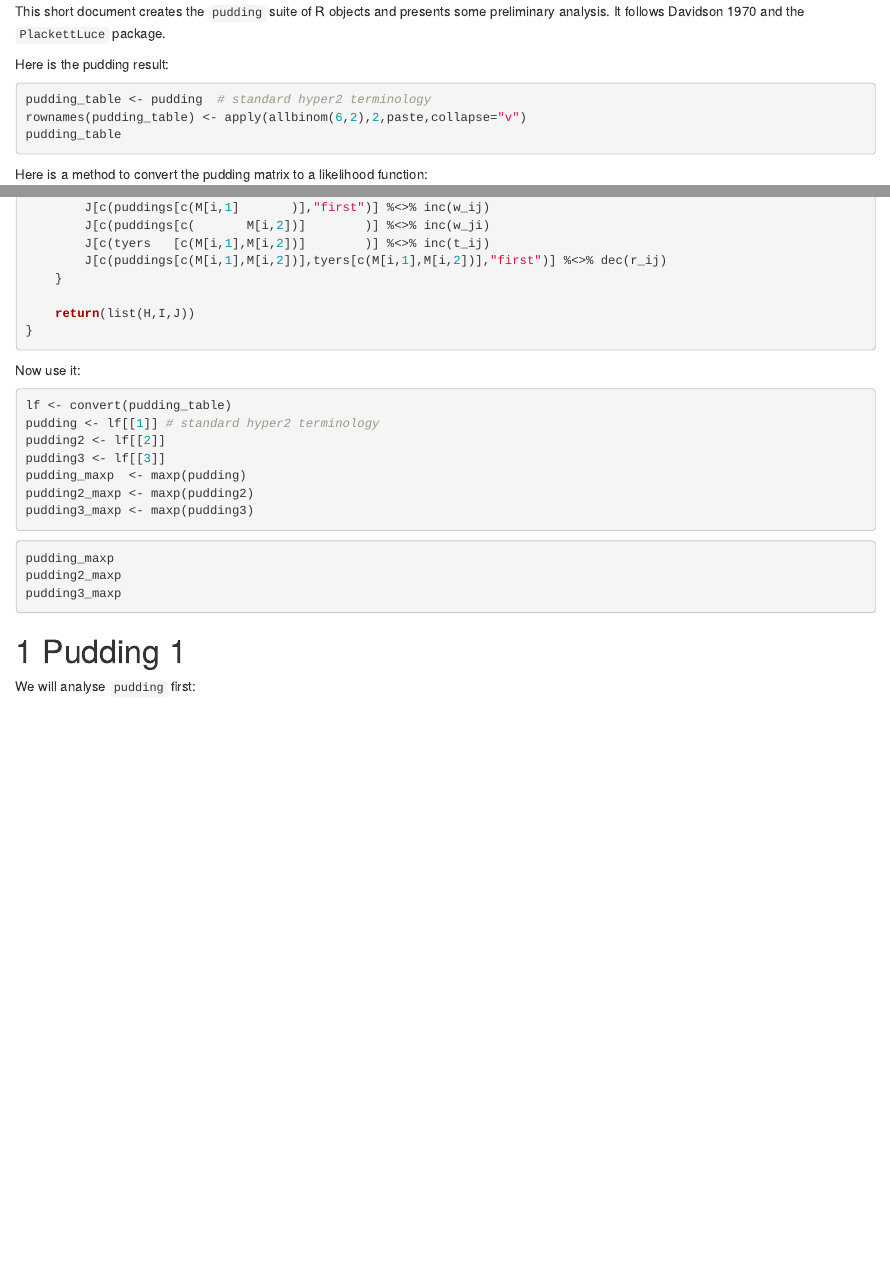
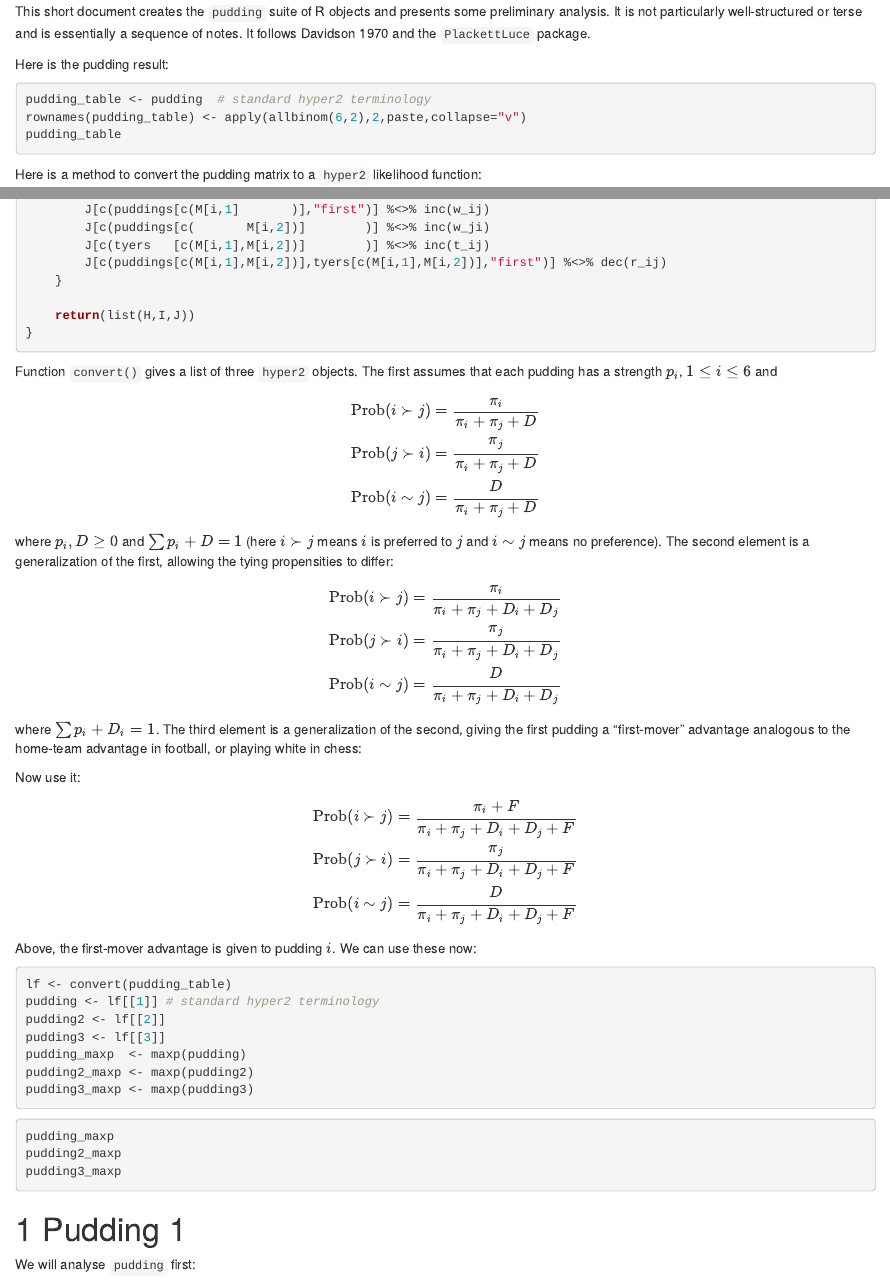
Before and after one commit to RobinHankin/hyper2, an R Markdown document (inst/pudding.Rmd): the page in a window 1100 px wide, from 100 px down, and a second part further down, joined at a grey line. Rendered offline with R 4.5, knitr and Pandoc, with nearby package versions; the code chunks are not run, so their results and figures are left out.

Commit message:
description of return value of convert()

````diff
--- a/inst/pudding.Rmd
+++ b/inst/pudding.Rmd
@@ -24,8 +24,9 @@ noquote(jj)
 </p>
 
 This short document creates the `pudding` suite of R objects and
-presents some preliminary analysis.  It follows Davidson 1970 and the
-`PlackettLuce` package.
+presents some preliminary analysis.  It is not particularly
+well-structured or terse and is essentially a sequence of notes.  It
+follows Davidson 1970 and the `PlackettLuce` package.
 
 Here is the pudding result:
 
@@ -35,14 +36,14 @@ rownames(pudding_table) <- apply(allbinom(6,2),2,paste,collapse="v")
 pudding_table
 ```
 
-Here is a method to convert the pudding matrix to a likelihood function:
+Here is a method to convert the pudding matrix to a `hyper2`
+likelihood function:
 
 
 ```{r,cache=TRUE}
-
-    numbers <- as.character(1:6)
-    puddings <- paste("pudding",numbers,sep="_")
-    tyers    <- paste("tie",numbers,sep="_")
+numbers <- as.character(1:6)
+puddings <- paste("pudding",numbers,sep="_")
+tyers    <- paste("tie",numbers,sep="_")
 
 `convert` <- function(M){
 
@@ -74,8 +75,43 @@ Here is a method to convert the pudding matrix to a likelihood function:
 }
 ```
 
+Function `convert()` gives a list of three `hyper2` objects.  The
+first assumes that each pudding has a strength $p_i$, $1\leq i\leq 6$
+and
+
+\[
+\operatorname{Prob}(i\succ j) = \frac{\pi_i}{\pi_i+\pi_j+D}\\
+\operatorname{Prob}(j\succ i) = \frac{\pi_j}{\pi_i+\pi_j+D}\\
+\operatorname{Prob}(i\sim  j) = \frac{D}{\pi_i+\pi_j+D}
+\]
+
+
+where $p_i,D\geq 0$ and $\sum p_i+D=1$ (here $i\succ j$ means $i$ is
+preferred to $j$ and $i\sim j$ means no preference).  The second
+element is a generalization of the first, allowing the tying
+propensities to differ:
+
+\[
+\operatorname{Prob}(i\succ j) = \frac{\pi_i}{\pi_i+\pi_j+D_i+D_j}\\
+\operatorname{Prob}(j\succ i) = \frac{\pi_j}{\pi_i+\pi_j+D_i+D_j}\\
+\operatorname{Prob}(i\sim  j) = \frac{D}{\pi_i+\pi_j+D_i+D_j}
+\]
+
+
+where $\sum p_i+D_i=1$.  The third element is a generalization of the
+second, giving the first pudding a "first-mover" advantage analogous
+to the home-team advantage in football, or playing white in chess:
+
 Now use it:
 
+\[
+\operatorname{Prob}(i\succ j) = \frac{\pi_i+F}{\pi_i+\pi_j+D_i+D_j+F}\\
+\operatorname{Prob}(j\succ i) = \frac{\pi_j}{\pi_i+\pi_j+D_i+D_j+F}\\
+\operatorname{Prob}(i\sim  j) = \frac{D}{\pi_i+\pi_j+D_i+D_j+F}
+\]
+
+Above, the first-mover advantage is given to pudding $i$.  We can use
+these now:
 
 ```{r calculatelikelihoodfunctionsandmaximize,cache=TRUE}
 lf <- convert(pudding_table)
````
